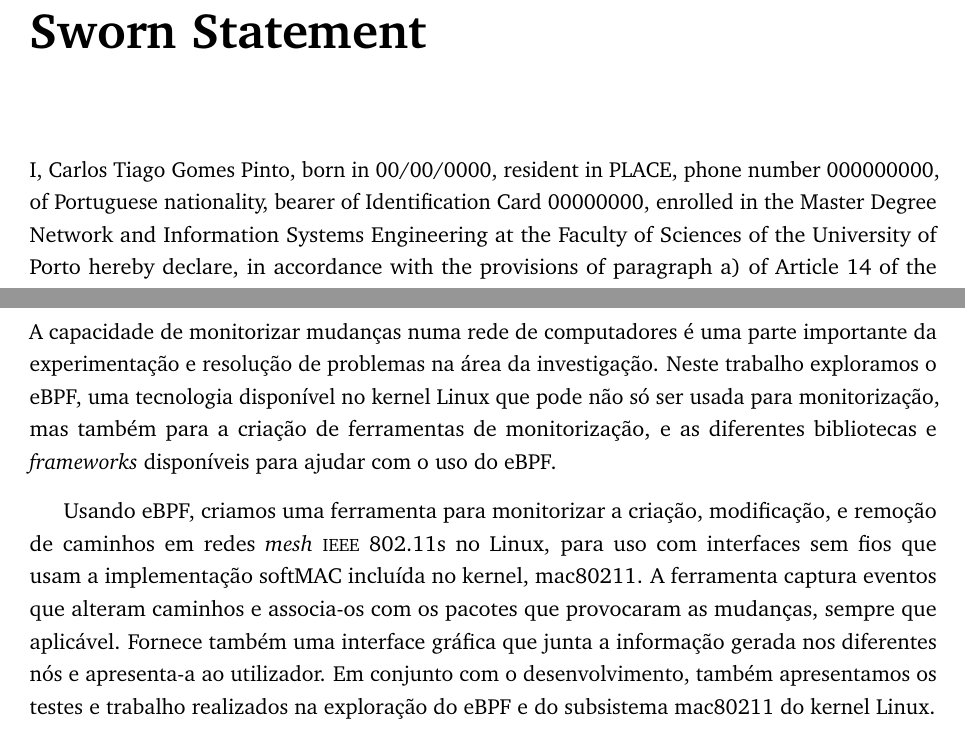
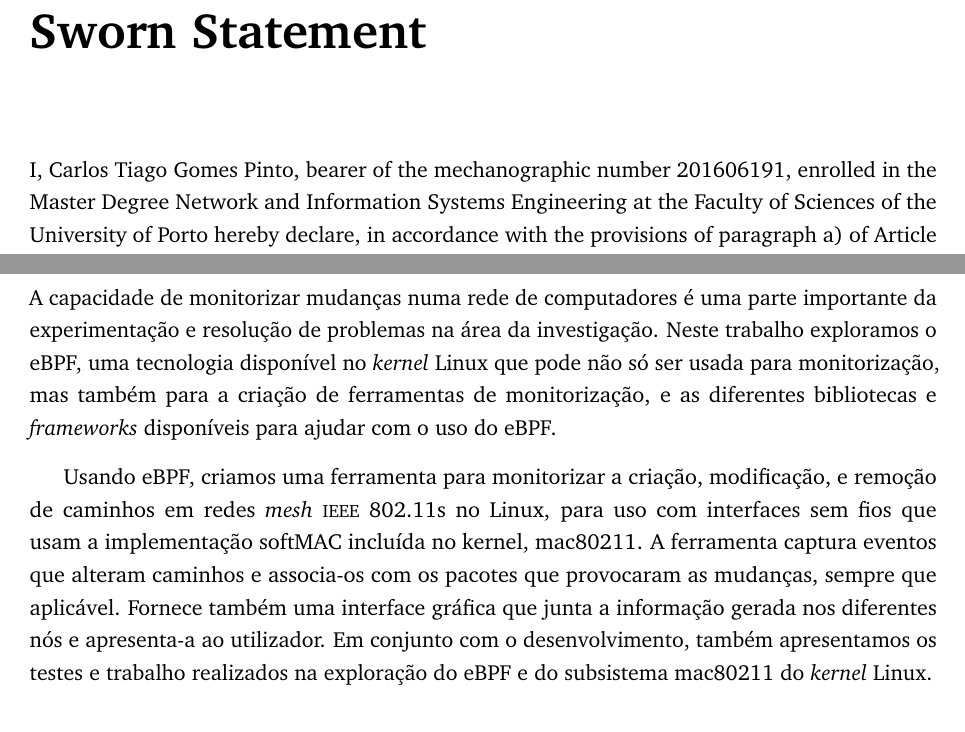
Before and after one commit to PillTime/thesis, a LaTeX thesis (latex/thesis.tex, which reads latex/abs.tex): two parts of pages 5 and 9 of 59, joined at a grey line, cut so that both start at the same text. Compiled offline with pdfLaTeX.

Commit message:
remove sensitive information fields

```diff
--- a/latex/abs.tex
+++ b/latex/abs.tex
@@ -1,7 +1,6 @@
 \prefacesection{Sworn Statement}
 
-I, Carlos Tiago Gomes Pinto, born in 00/00/0000, resident in PLACE, phone number
-000000000, of Portuguese nationality, bearer of Identification Card 00000000,
+I, Carlos Tiago Gomes Pinto, bearer of the mechanographic number 201606191,
 enrolled in the Master Degree Network and Information Systems Engineering at the
 Faculty of Sciences of the University of Porto hereby declare, in accordance
 with the provisions of paragraph a) of Article 14 of the Code of Ethical Conduct
@@ -49,8 +48,8 @@ mac80211 subsystem of the Linux kernel.
 
 A capacidade de monitorizar mudanças numa rede de computadores é uma parte
 importante da experimentação e resolução de problemas na área da investigação.
-Neste trabalho exploramos o eBPF, uma tecnologia disponível no kernel Linux que
-pode não só ser usada para monitorização, mas também para a criação de
+Neste trabalho exploramos o eBPF, uma tecnologia disponível no \textit{kernel}
+Linux que pode não só ser usada para monitorização, mas também para a criação de
 ferramentas de monitorização, e as diferentes bibliotecas e \textit{frameworks}
 disponíveis para ajudar com o uso do eBPF.
 
@@ -61,8 +60,8 @@ mac80211. A ferramenta captura eventos que alteram caminhos e associa-os com os
 pacotes que provocaram as mudanças, sempre que aplicável. Fornece também uma
 interface gráfica que junta a informação gerada nos diferentes nós e apresenta-a
 ao utilizador. Em conjunto com o desenvolvimento, também apresentamos os testes
-e trabalho realizados na exploração do eBPF e do subsistema mac80211 do kernel
-Linux.
+e trabalho realizados na exploração do eBPF e do subsistema mac80211 do
+\textit{kernel} Linux.
 
 
 \prefacesection{Acknowledgements}
```
